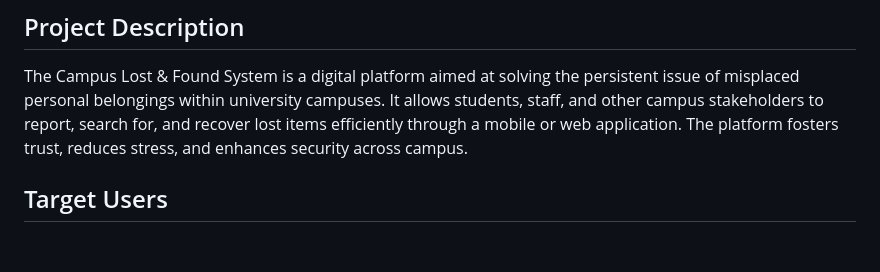
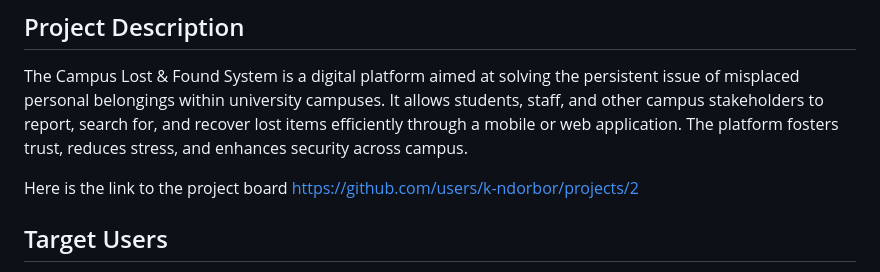
Before and after one commit to k-ndorbor/campus-lost-and-found, a Markdown page: README.md, the part around the change. Rendered like a GitHub page; blank space fills up the shorter version.

```diff
--- a/README.md
+++ b/README.md
@@ -2,6 +2,8 @@
 https://github.com/users/k-ndorbor/projects/2
 ## Project Description
 The Campus Lost & Found System is a digital platform aimed at solving the persistent issue of misplaced personal belongings within university campuses. It allows students, staff, and other campus stakeholders to report, search for, and recover lost items efficiently through a mobile or web application. The platform fosters trust, reduces stress, and enhances security across campus.
+
+Here is the link to the project board https://github.com/users/k-ndorbor/projects/2
 
 ## Target Users
 - **Students:** Primary users who frequently misplace personal items.
```
